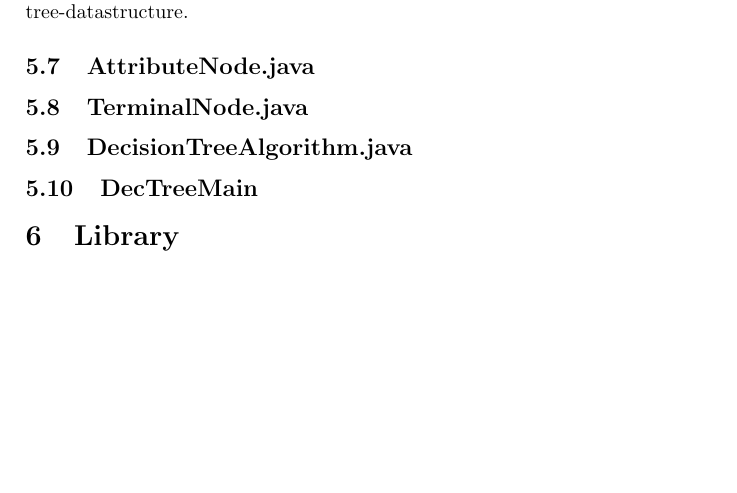
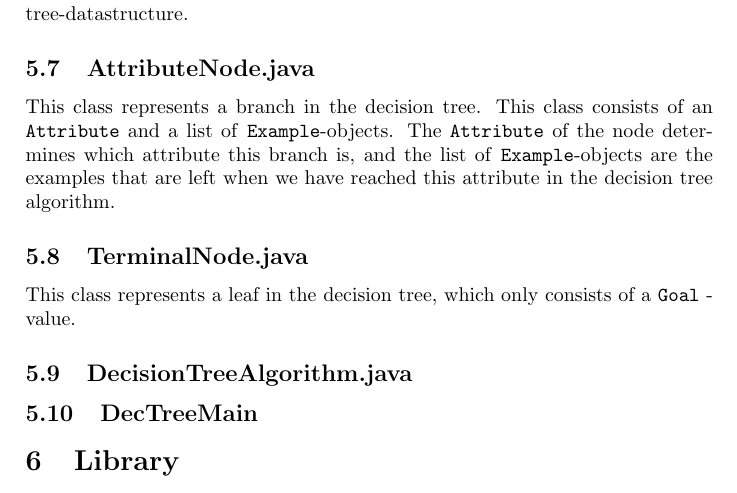
Before and after one commit to ShanSenanayake/eda132, a LaTeX document (eda132/A3report.tex): part of page 3 of 10, cut so that both start at the same text, the shorter picture padded with empty space. Compiled offline with pdfLaTeX.

Commit message:
rapport skrvning

```diff
--- a/eda132/A3report.tex
+++ b/eda132/A3report.tex
@@ -61,7 +61,9 @@ This class is responsible for parsing a Weka ARFF formatted file in order to bui
 \subsection{DecisionNode.java}
 This class is a simple interface, used to store nodes in a tree of two different types. Namely \texttt{AttributeNode} and \texttt{TerminalNode}. The only use for this is to be able to represent two types of classes, with some shared objects in the same tree-datastructure.
 \subsection{AttributeNode.java}
+This class represents a branch in the decision tree. This class consists of an \texttt{Attribute} and a list of \texttt{Example}-objects. The \texttt{Attribute} of the node determines which attribute this branch is, and the list of \texttt{Example}-objects are the examples that are left when we have reached this attribute in the decision tree algorithm.
 \subsection{TerminalNode.java}
+This class represents a leaf in the decision tree, which only consists of a \texttt{Goal} - value.
 \subsection{DecisionTreeAlgorithm.java}
 \subsection{DecTreeMain}
 
```
